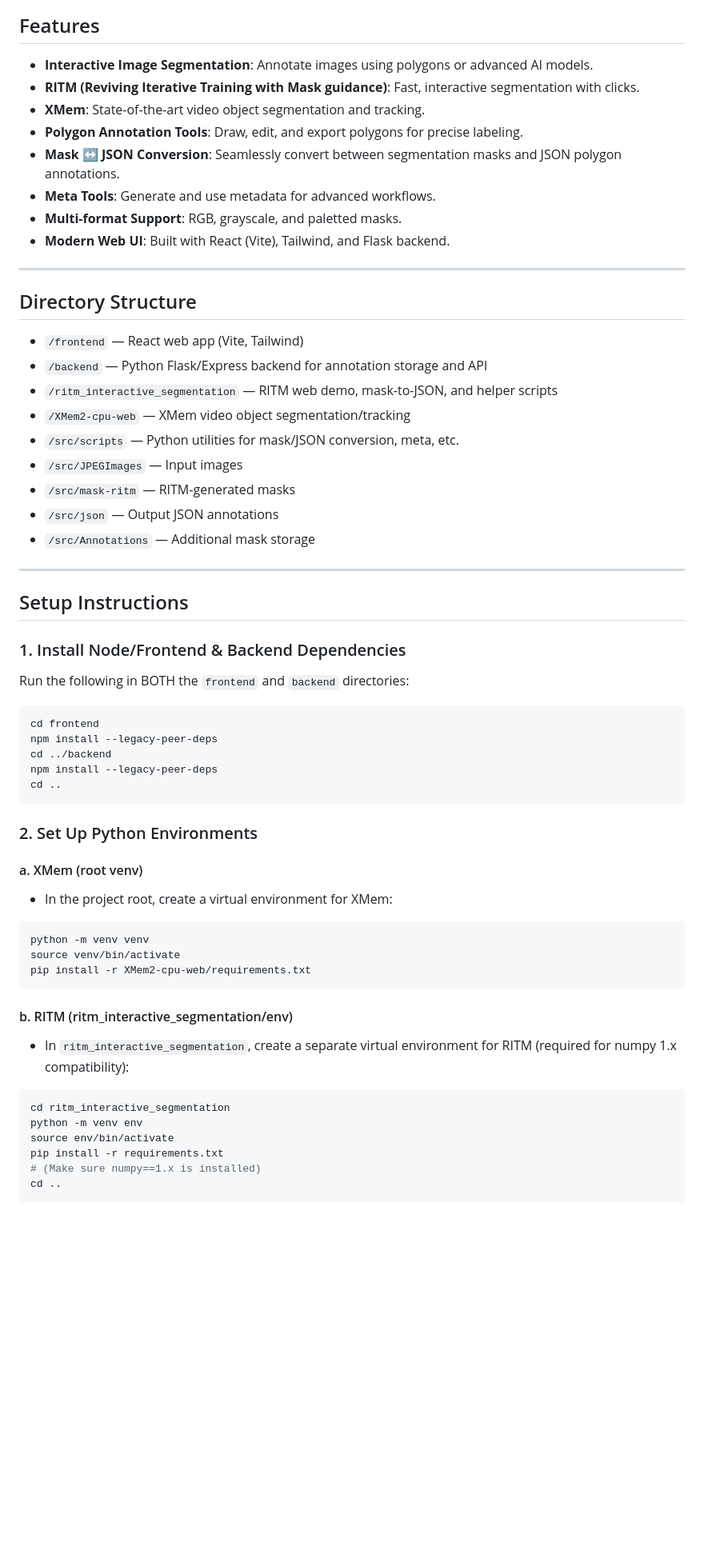
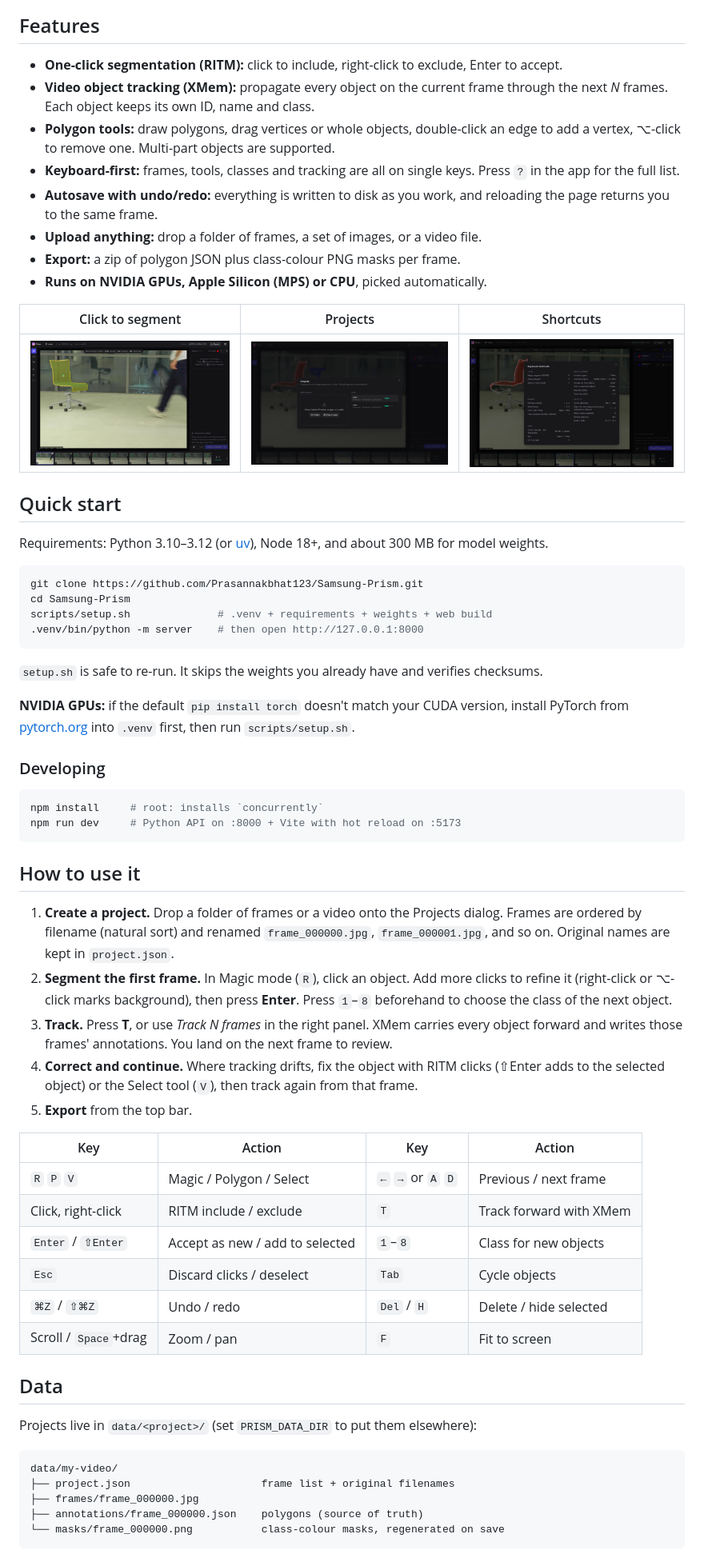
Before and after one commit to Prasannakbhat123/Samsung-Prism, a Markdown page: README.md, the part around one of its changes. Shown at 80% size. Rendered like a GitHub page; blank space fills up the shorter version.

````diff
--- a/README.md
+++ b/README.md
@@ -8,61 +12,67 @@ This is a comprehensive toolkit for interactive image segmentation, annotation,
 
 ## Features
 
-- **Interactive Image Segmentation**: Annotate images using polygons or advanced AI models.
-- **RITM (Reviving Iterative Training with Mask guidance)**: Fast, interactive segmentation with clicks.
-- **XMem**: State-of-the-art video object segmentation and tracking.
-- **Polygon Annotation Tools**: Draw, edit, and export polygons for precise labeling.
-- **Mask ↔ JSON Conversion**: Seamlessly convert between segmentation masks and JSON polygon annotations.
-- **Meta Tools**: Generate and use metadata for advanced workflows.
-- **Multi-format Support**: RGB, grayscale, and paletted masks.
-- **Modern Web UI**: Built with React (Vite), Tailwind, and Flask backend.
+- **One-click segmentation (RITM):** click to include, right-click to exclude, Enter to accept.
+- **Video object tracking (XMem):** propagate every object on the current frame through the next *N* frames. Each object keeps its own ID, name and class.
+- **Polygon tools:** draw polygons, drag vertices or whole objects, double-click an edge to add a vertex, ⌥-click to remove one. Multi-part objects are supported.
+- **Keyboard-first:** frames, tools, classes and tracking are all on single keys. Press `?` in the app for the full list.
+- **Autosave with undo/redo:** everything is written to disk as you work, and reloading the page returns you to the same frame.
+- **Upload anything:** drop a folder of frames, a set of images, or a video file.
+- **Export:** a zip of polygon JSON plus class-colour PNG masks per frame.
+- **Runs on NVIDIA GPUs, Apple Silicon (MPS) or CPU**, picked automatically.
 
----
+| Click to segment | Projects | Shortcuts |
+|---|---|---|
+| ![RITM click](docs/images/magic-segment.png) | ![Projects](docs/images/projects.png) | ![Shortcuts](docs/images/shortcuts.png) |
 
-## Directory Structure
+## Quick start
 
-- `/frontend` — React web app (Vite, Tailwind)
-- `/backend` — Python Flask/Express backend for annotation storage and API
-- `/ritm_interactive_segmentation` — RITM web demo, mask-to-JSON, and helper scripts
-- `/XMem2-cpu-web` — XMem video object segmentation/tracking
-- `/src/scripts` — Python utilities for mask/JSON conversion, meta, etc.
-- `/src/JPEGImages` — Input images
-- `/src/mask-ritm` — RITM-generated masks
-- `/src/json` — Output JSON annotations
-- `/src/Annotations` — Additional mask storage
+Requirements: Python 3.10–3.12 (or [uv](https://docs.astral.sh/uv/)), Node 18+, and about 300 MB for model weights.
 
----
-
-## Setup Instructions
-
-### 1. Install Node/Frontend & Backend Dependencies
-Run the following in BOTH the `frontend` and `backend` directories:
 ```bash
-cd frontend
-npm install --legacy-peer-deps
-cd ../backend
-npm install --legacy-peer-deps
-cd ..
+git clone https://github.com/Prasannakbhat123/Samsung-Prism.git
+cd Samsung-Prism
+scripts/setup.sh              # .venv + requirements + weights + web build
+.venv/bin/python -m server    # then open http://127.0.0.1:8000
 ```
 
-### 2. Set Up Python Environments
+`setup.sh` is safe to re-run. It skips the weights you already have and verifies checksums.
 
-#### a. XMem (root venv)
-- In the project root, create a virtual environment for XMem:
+**NVIDIA GPUs:** if the default `pip install torch` doesn't match your CUDA version, install PyTorch from [pytorch.org](https://pytorch.org/get-started/locally/) into `.venv` first, then run `scripts/setup.sh`.
+
+### Developing
+
 ```bash
-python -m venv venv
-source venv/bin/activate
-pip install -r XMem2-cpu-web/requirements.txt
+npm install     # root: installs `concurrently`
+npm run dev     # Python API on :8000 + Vite with hot reload on :5173
 ```
 
-#### b. RITM (ritm_interactive_segmentation/env)
-- In `ritm_interactive_segmentation`, create a separate virtual environment for RITM (required for numpy 1.x compatibility):
-```bash
-cd ritm_interactive_segmentation
-python -m venv env
-source env/bin/activate
-pip install -r requirements.txt
-# (Make sure numpy==1.x is installed)
-cd ..
+## How to use it
+
+1. **Create a project.** Drop a folder of frames or a video onto the Projects dialog. Frames are ordered by filename (natural sort) and renamed `frame_000000.jpg`, `frame_000001.jpg`, and so on. Original names are kept in `project.json`.
+2. **Segment the first frame.** In Magic mode (`R`), click an object. Add more clicks to refine it (right-click or ⌥-click marks background), then press **Enter**. Press `1`–`8` beforehand to choose the class of the next object.
+3. **Track.** Press **T**, or use *Track N frames* in the right panel. XMem carries every object forward and writes those frames' annotations. You land on the next frame to review.
+4. **Correct and continue.** Where tracking drifts, fix the object with RITM clicks (⇧Enter adds to the selected object) or the Select tool (`V`), then track again from that frame.
+5. **Export** from the top bar.
+
+| Key | Action | Key | Action |
+|---|---|---|---|
+| `R` `P` `V` | Magic / Polygon / Select | `←` `→` or `A` `D` | Previous / next frame |
+| Click, right-click | RITM include / exclude | `T` | Track forward with XMem |
+| `Enter` / `⇧Enter` | Accept as new / add to selected | `1`–`8` | Class for new objects |
+| `Esc` | Discard clicks / deselect | `Tab` | Cycle objects |
+| `⌘Z` / `⇧⌘Z` | Undo / redo | `Del` / `H` | Delete / hide selected |
+| Scroll / `Space`+drag | Zoom / pan | `F` | Fit to screen |
+
+## Data
+
+Projects live in `data/<project>/` (set `PRISM_DATA_DIR` to put them elsewhere):
+
+```
+data/my-video/
+├── project.json                     frame list + original filenames
+├── frames/frame_000000.jpg
+├── annotations/frame_000000.json    polygons (source of truth)
+└── masks/frame_000000.png           class-colour masks, regenerated on save
 ```
 
````
Also changed, not shown: other parts of README.md (+69 -111 lines).
